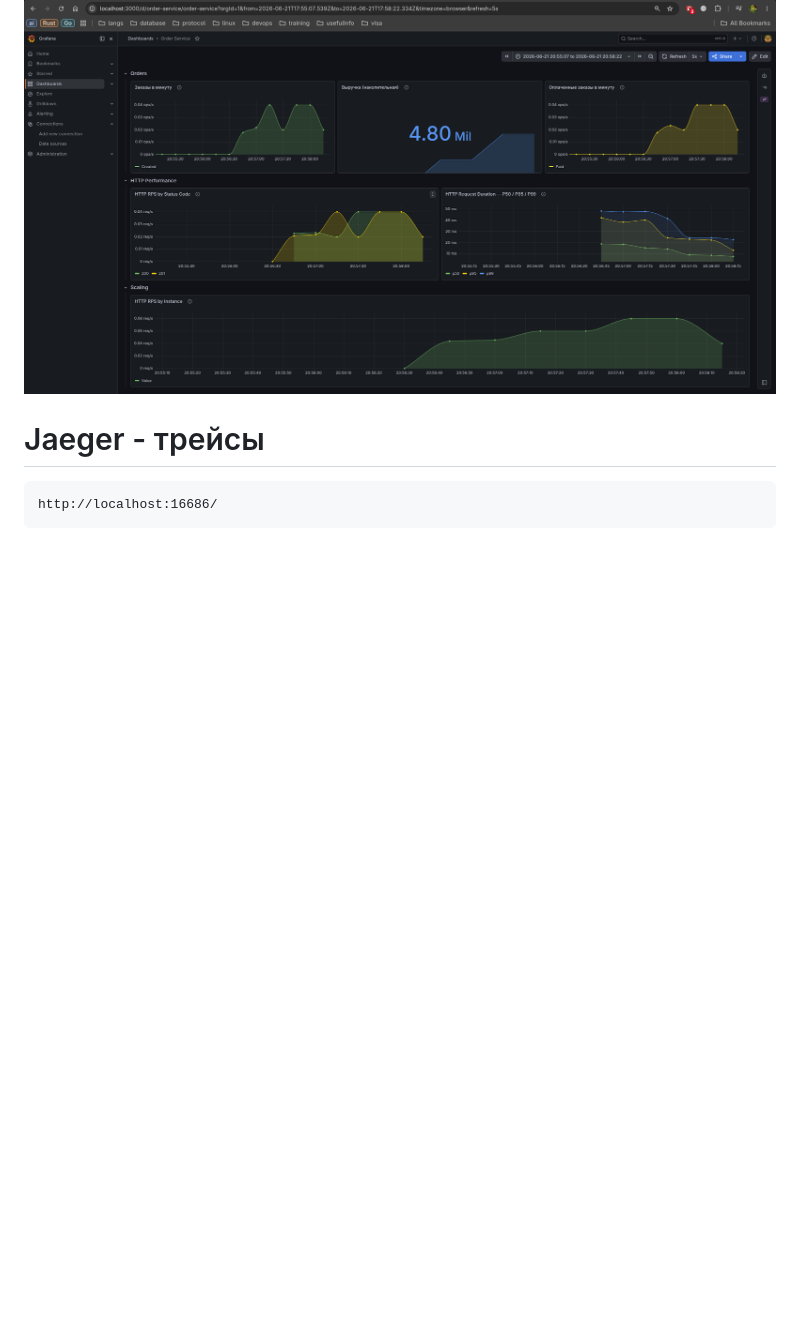
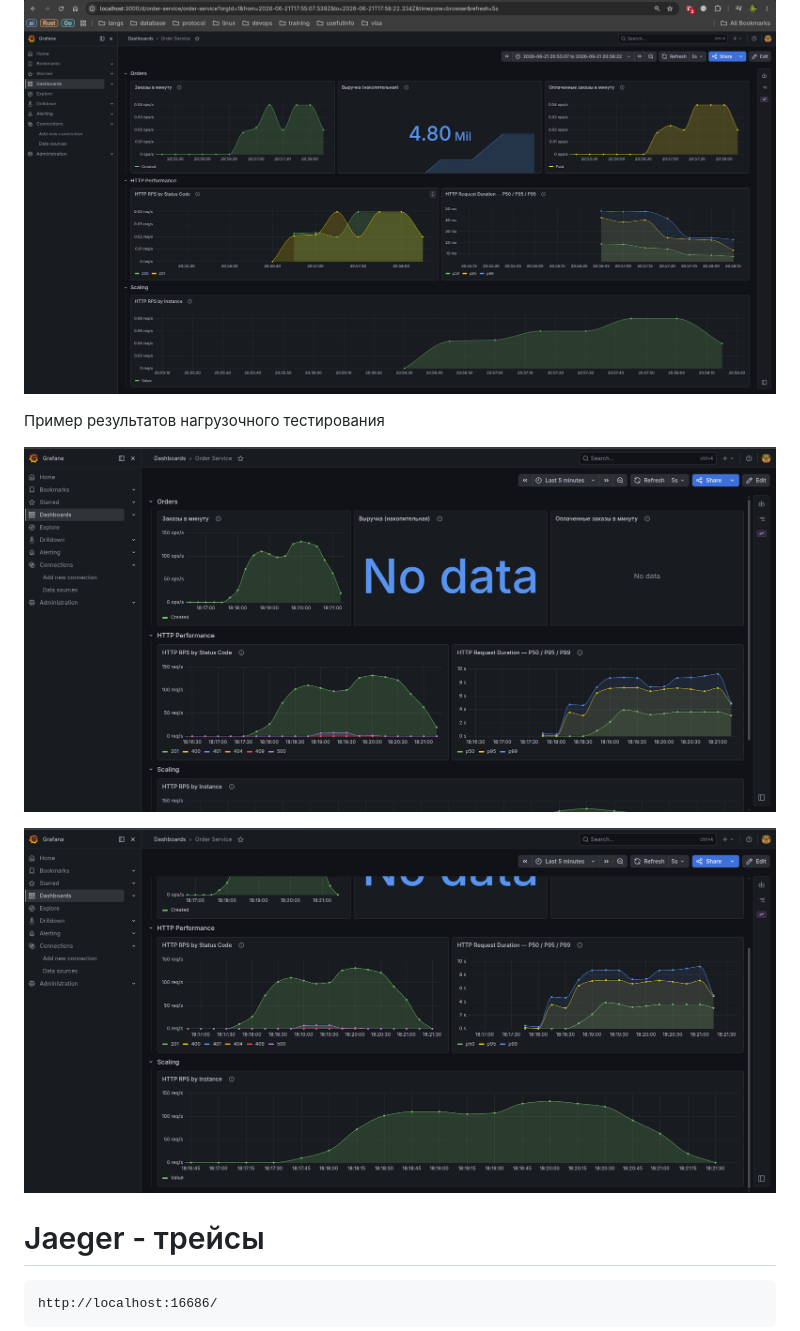
Before and after one commit to MikeKirillov/rocketservices, a Markdown page: README.md, the part around the change. Rendered like a GitHub page; pictures changed too: screenshots/load_test_01.png (added), screenshots/load_test_02.png (added); blank space fills up the shorter version.

Commit message:
hw8: load testing

````diff
--- a/README.md
+++ b/README.md
@@ -190,6 +190,12 @@ http://localhost:3000/
 
 ![grafana](screenshots/metrics.png)
 
+Пример результатов нагрузочного тестирования
+
+![grafana](screenshots/load_test_01.png)
+
+![grafana](screenshots/load_test_02.png)
+
 # Jaeger - трейсы
 
 ```
````
Also changed, not shown: 1 other file.
